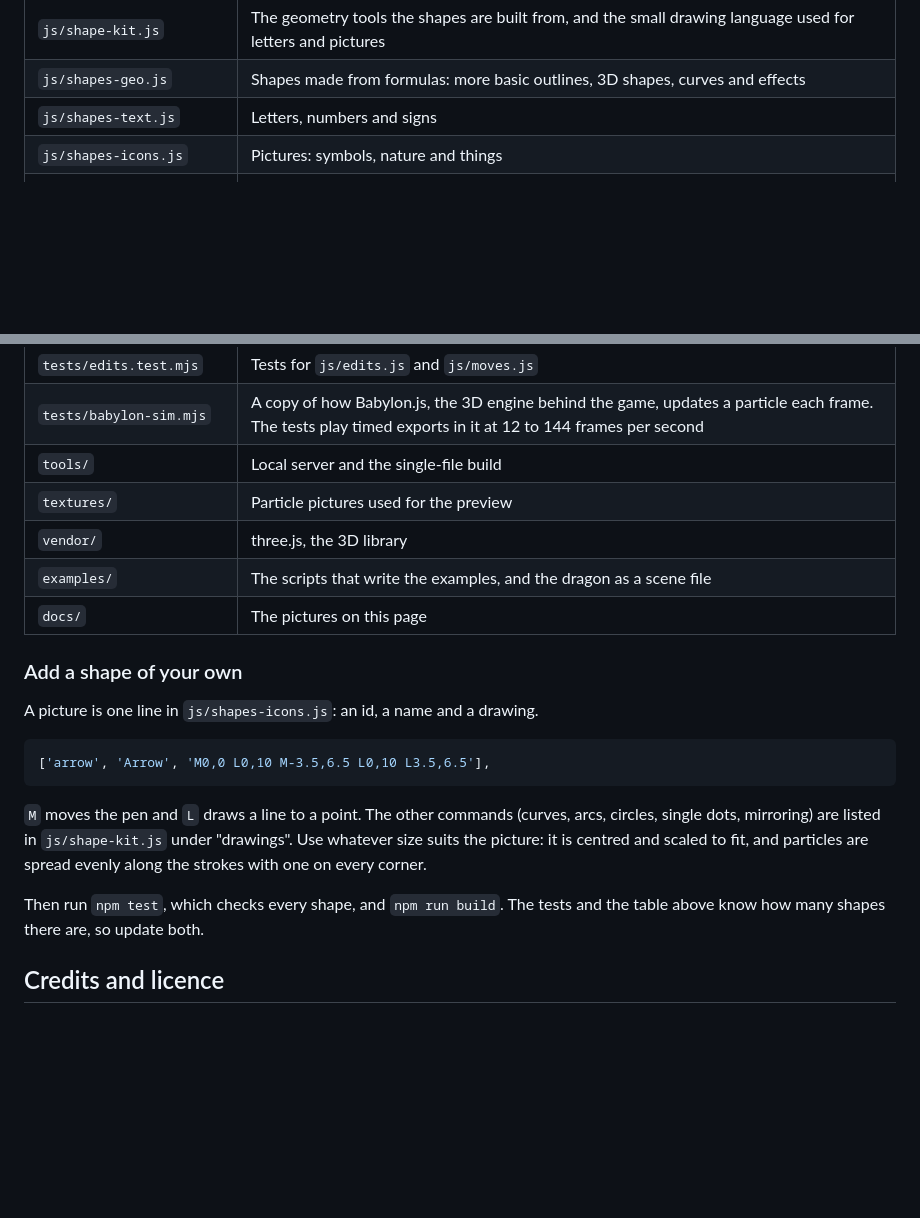
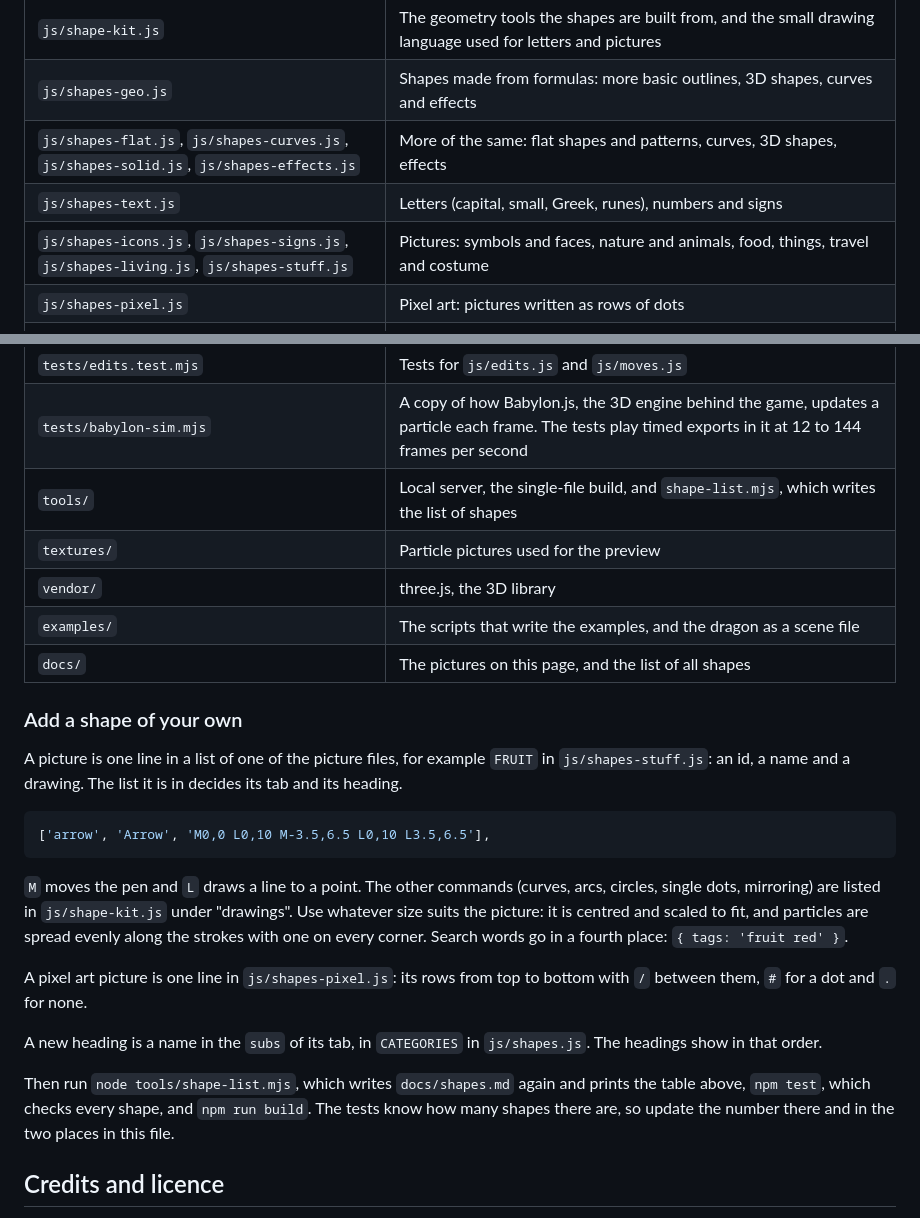
Before and after one commit to EPICOO00000/Bloxd-Particle-studio, a Markdown page: README.md, 2 parts joined by grey strips. GitHub-like rendering; blank space fills up the shorter version.

````diff
--- a/README.md
+++ b/README.md
@@ -433,8 +448,10 @@ and what is in it names the group as its `parent`. `sceneTree()` in
 | `js/shapes.js` | The shape library: the first 24 shapes, the tabs and the search. Each shape returns a list of points |
 | `js/shape-kit.js` | The geometry tools the shapes are built from, and the small drawing language used for letters and pictures |
 | `js/shapes-geo.js` | Shapes made from formulas: more basic outlines, 3D shapes, curves and effects |
-| `js/shapes-text.js` | Letters, numbers and signs |
-| `js/shapes-icons.js` | Pictures: symbols, nature and things |
+| `js/shapes-flat.js`, `js/shapes-curves.js`, `js/shapes-solid.js`, `js/shapes-effects.js` | More of the same: flat shapes and patterns, curves, 3D shapes, effects |
+| `js/shapes-text.js` | Letters (capital, small, Greek, runes), numbers and signs |
+| `js/shapes-icons.js`, `js/shapes-signs.js`, `js/shapes-living.js`, `js/shapes-stuff.js` | Pictures: symbols and faces, nature and animals, food, things, travel and costume |
+| `js/shapes-pixel.js` | Pixel art: pictures written as rows of dots |
 | `js/scene.js` | Scene data, groups and repeats, checks for loaded files, the preview maths |
 | `js/motion.js` | Timing: where an object is at a time, and the plan each particle gets for the game. The top of the file explains how |
 | `js/codegen.js` | Turns a scene into Bloxd code, split to fit code blocks |
@@ -449,15 +466,17 @@ and what is in it names the group as its `parent`. `sceneTree()` in
 | `tests/core.test.mjs` | Tests. They run the exported code against a stand-in for the game's `api` |
 | `tests/edits.test.mjs` | Tests for `js/edits.js` and `js/moves.js` |
 | `tests/babylon-sim.mjs` | A copy of how Babylon.js, the 3D engine behind the game, updates a particle each frame. The tests play timed exports in it at 12 to 144 frames per second |
-| `tools/` | Local server and the single-file build |
+| `tools/` | Local server, the single-file build, and `shape-list.mjs`, which writes the list of shapes |
 | `textures/` | Particle pictures used for the preview |
 | `vendor/` | three.js, the 3D library |
 | `examples/` | The scripts that write the examples, and the dragon as a scene file |
-| `docs/` | The pictures on this page |
+| `docs/` | The pictures on this page, and the list of all shapes |
 
 ### Add a shape of your own
 
-A picture is one line in `js/shapes-icons.js`: an id, a name and a drawing.
+A picture is one line in a list of one of the picture files, for example
+`FRUIT` in `js/shapes-stuff.js`: an id, a name and a drawing. The list it is in
+decides its tab and its heading.
 
 ```js
 ['arrow', 'Arrow', 'M0,0 L0,10 M-3.5,6.5 L0,10 L3.5,6.5'],
@@ -467,10 +486,18 @@ A picture is one line in `js/shapes-icons.js`: an id, a name and a drawing.
 arcs, circles, single dots, mirroring) are listed in `js/shape-kit.js` under
 "drawings". Use whatever size suits the picture: it is centred and scaled to
 fit, and particles are spread evenly along the strokes with one on every
-corner.
+corner. Search words go in a fourth place: `{ tags: 'fruit red' }`.
 
-Then run `npm test`, which checks every shape, and `npm run build`. The tests
-and the table above know how many shapes there are, so update both.
+A pixel art picture is one line in `js/shapes-pixel.js`: its rows from top to
+bottom with `/` between them, `#` for a dot and `.` for none.
+
+A new heading is a name in the `subs` of its tab, in `CATEGORIES` in
+`js/shapes.js`. The headings show in that order.
+
+Then run `node tools/shape-list.mjs`, which writes `docs/shapes.md` again and
+prints the table above, `npm test`, which checks every shape, and
+`npm run build`. The tests know how many shapes there are, so update the number
+there and in the two places in this file.
 
 ## Credits and licence
 
````
Also changed, not shown: other parts of README.md (+32 -17 lines), docs/shapes.md (added, +174 -0 lines), docs/shapes.png (added), 17 other files.
